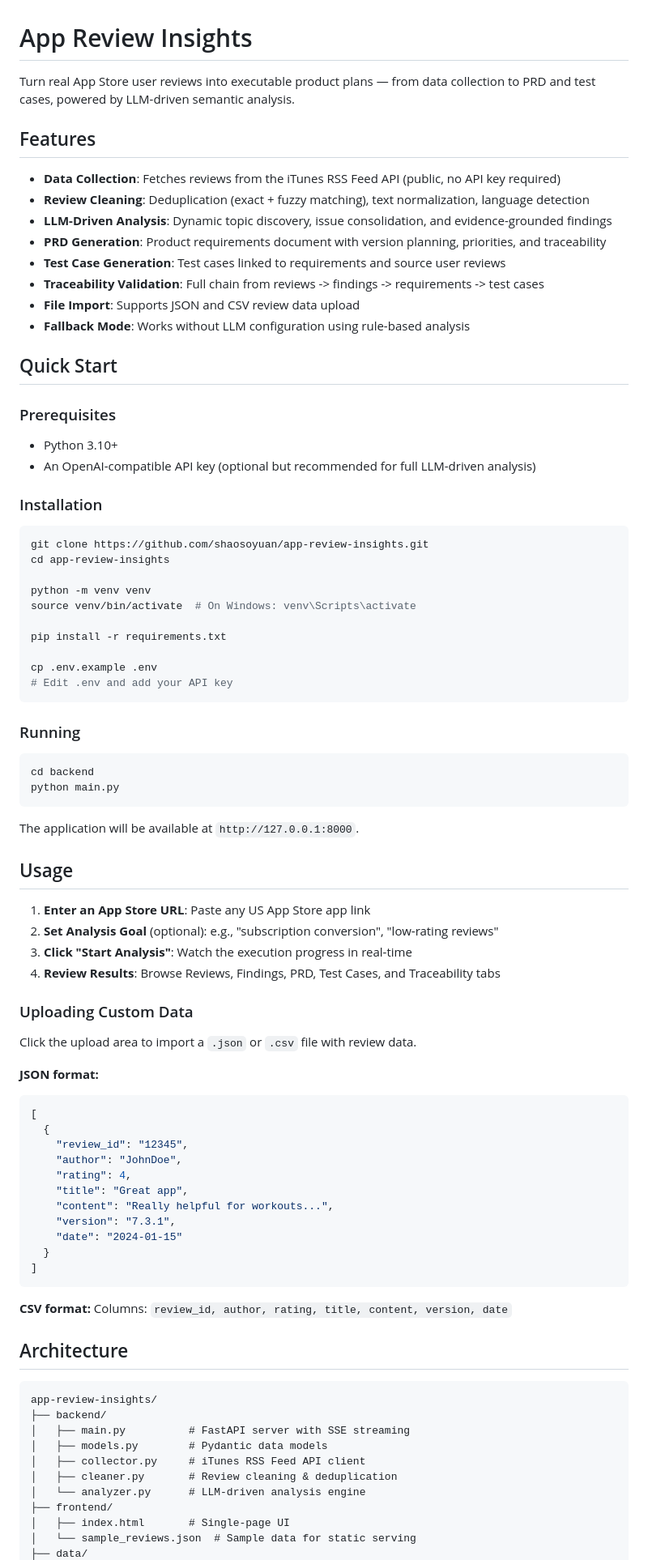
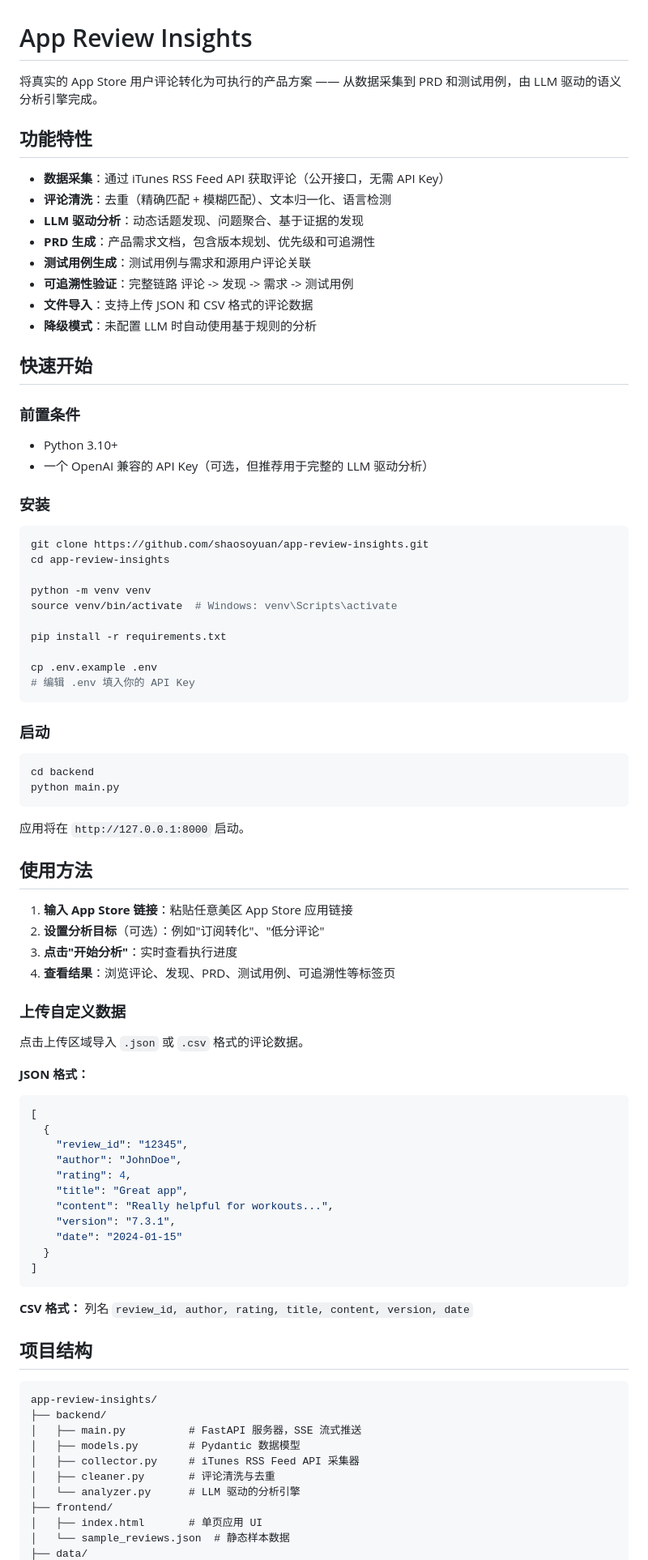
Before and after one commit to shaosoyuan/app-review-insights, a Markdown page: README.md, the part around one of its changes. Shown at 81% size. Rendered like a GitHub page.

Commit message:
docs: translate README to Chinese

````diff
--- a/README.md
+++ b/README.md
@@ -1,61 +1,61 @@
 # App Review Insights
 
-Turn real App Store user reviews into executable product plans — from data collection to PRD and test cases, powered by LLM-driven semantic analysis.
+将真实的 App Store 用户评论转化为可执行的产品方案 —— 从数据采集到 PRD 和测试用例，由 LLM 驱动的语义分析引擎完成。
 
-## Features
+## 功能特性
 
-- **Data Collection**: Fetches reviews from the iTunes RSS Feed API (public, no API key required)
-- **Review Cleaning**: Deduplication (exact + fuzzy matching), text normalization, language detection
-- **LLM-Driven Analysis**: Dynamic topic discovery, issue consolidation, and evidence-grounded findings
-- **PRD Generation**: Product requirements document with version planning, priorities, and traceability
-- **Test Case Generation**: Test cases linked to requirements and source user reviews
-- **Traceability Validation**: Full chain from reviews -> findings -> requirements -> test cases
-- **File Import**: Supports JSON and CSV review data upload
-- **Fallback Mode**: Works without LLM configuration using rule-based analysis
+- **数据采集**：通过 iTunes RSS Feed API 获取评论（公开接口，无需 API Key）
+- **评论清洗**：去重（精确匹配 + 模糊匹配）、文本归一化、语言检测
+- **LLM 驱动分析**：动态话题发现、问题聚合、基于证据的发现
+- **PRD 生成**：产品需求文档，包含版本规划、优先级和可追溯性
+- **测试用例生成**：测试用例与需求和源用户评论关联
+- **可追溯性验证**：完整链路 评论 -> 发现 -> 需求 -> 测试用例
+- **文件导入**：支持上传 JSON 和 CSV 格式的评论数据
+- **降级模式**：未配置 LLM 时自动使用基于规则的分析
 
-## Quick Start
+## 快速开始
 
-### Prerequisites
+### 前置条件
 
 - Python 3.10+
-- An OpenAI-compatible API key (optional but recommended for full LLM-driven analysis)
+- 一个 OpenAI 兼容的 API Key（可选，但推荐用于完整的 LLM 驱动分析）
 
-### Installation
+### 安装
 
 ```bash
 git clone https://github.com/shaosoyuan/app-review-insights.git
 cd app-review-insights
 
 python -m venv venv
-source venv/bin/activate  # On Windows: venv\Scripts\activate
+source venv/bin/activate  # Windows: venv\Scripts\activate
 
 pip install -r requirements.txt
 
 cp .env.example .env
-# Edit .env and add your API key
+# 编辑 .env 填入你的 API Key
 ```
 
-### Running
+### 启动
 
 ```bash
 cd backend
 python main.py
 ```
 
-The application will be available at `http://127.0.0.1:8000`.
+应用将在 `http://127.0.0.1:8000` 启动。
 
-## Usage
+## 使用方法
 
-1. **Enter an App Store URL**: Paste any US App Store app link
-2. **Set Analysis Goal** (optional): e.g., "subscription conversion", "low-rating reviews"
-3. **Click "Start Analysis"**: Watch the execution progress in real-time
-4. **Review Results**: Browse Reviews, Findings, PRD, Test Cases, and Traceability tabs
+1. **输入 App Store 链接**：粘贴任意美区 App Store 应用链接
+2. **设置分析目标**（可选）：例如"订阅转化"、"低分评论"
+3. **点击"开始分析"**：实时查看执行进度
+4. **查看结果**：浏览评论、发现、PRD、测试用例、可追溯性等标签页
 
-### Uploading Custom Data
+### 上传自定义数据
 
-Click the upload area to import a `.json` or `.csv` file with review data.
+点击上传区域导入 `.json` 或 `.csv` 格式的评论数据。
 
-**JSON format:**
+**JSON 格式：**
 ```json
 [
   {
@@ -70,19 +70,19 @@ Click the upload area to import a `.json` or `.csv` file with review data.
 ]
 ```
 
-**CSV format:** Columns: `review_id, author, rating, title, content, version, date`
+**CSV 格式：** 列名 `review_id, author, rating, title, content, version, date`
 
-## Architecture
+## 项目结构
 
 ```
 app-review-insights/
 ├── backend/
-│   ├── main.py          # FastAPI server with SSE streaming
-│   ├── models.py        # Pydantic data models
-│   ├── collector.py     # iTunes RSS Feed API client
-│   ├── cleaner.py       # Review cleaning & deduplication
-│   └── analyzer.py      # LLM-driven analysis engine
+│   ├── main.py          # FastAPI 服务器，SSE 流式推送
+│   ├── models.py        # Pydantic 数据模型
+│   ├── collector.py     # iTunes RSS Feed API 采集器
+│   ├── cleaner.py       # 评论清洗与去重
+│   └── analyzer.py      # LLM 驱动的分析引擎
 ├── frontend/
-│   ├── index.html       # Single-page UI
-│   └── sample_reviews.json  # Sample data for static serving
+│   ├── index.html       # 单页应用 UI
+│   └── sample_reviews.json  # 静态样本数据
 ├── data/
````
Also changed, not shown: other parts of README.md (+28 -28 lines).
